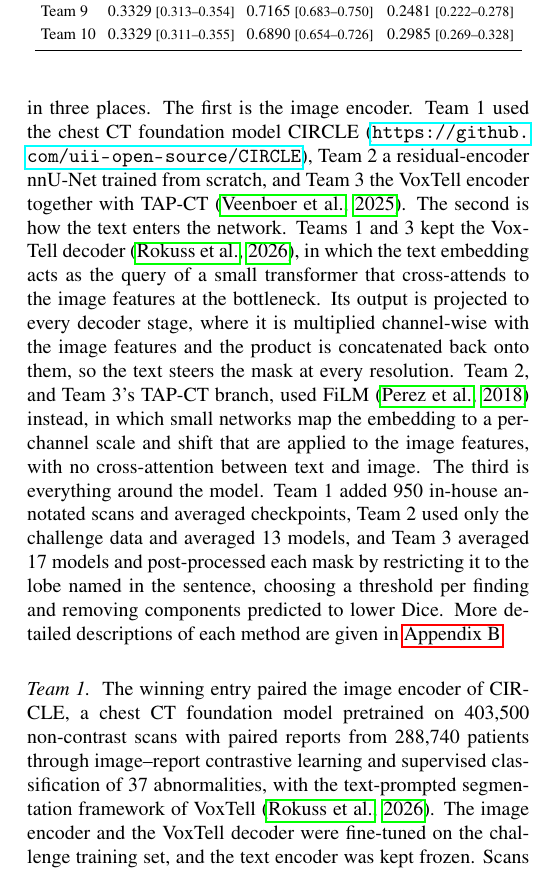
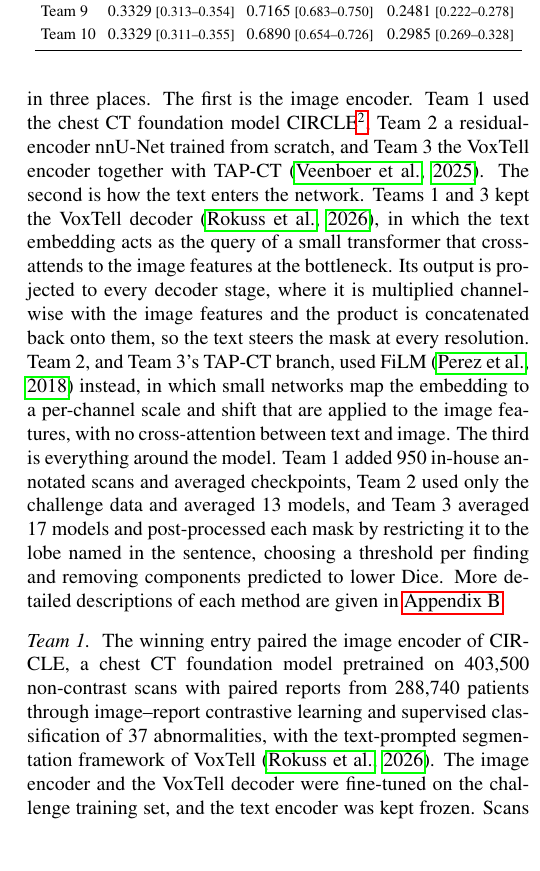
Before and after one commit to MohammedSB/rexgrounding-challenge-paper, a LaTeX paper (paper/main.tex): part of one column of page 7 of 24, cut so that both start at the same text, the shorter picture padded with empty space. Compiled offline with pdfLaTeX.

Commit message:
Top methods: CIRCLE URL as footnote
Co-Authored-By: Claude Opus 5.5 <noreply@anthropic.com>

```diff
--- a/paper/main.tex
+++ b/paper/main.tex
@@ -691,7 +691,7 @@ text encoder \citep{zhang2025qwen3} turns the finding sentence into a single
 embedding vector, and a 3D segmentation network takes the CT volume together
 with this vector and outputs the mask of that finding. The teams differed in
 three places. The first is the image encoder. Team 1 used the chest CT foundation
-model CIRCLE (\url{https://github.com/uii-open-source/CIRCLE}), Team 2 a residual-encoder nnU-Net trained from scratch, and
+model CIRCLE\footnote{\url{https://github.com/uii-open-source/CIRCLE}}, Team 2 a residual-encoder nnU-Net trained from scratch, and
 Team 3 the VoxTell encoder together with TAP-CT \citep{veenboer2025tap}. The second is how the text enters
 the network. Teams 1 and 3 kept the VoxTell decoder \citep{rokuss2026voxtell}, in
 which the text embedding acts as the query of a small transformer that
```
Also changed, not shown: 1 other file.
